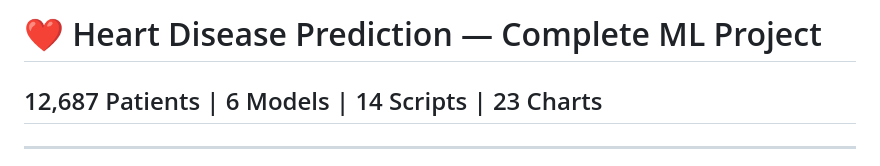
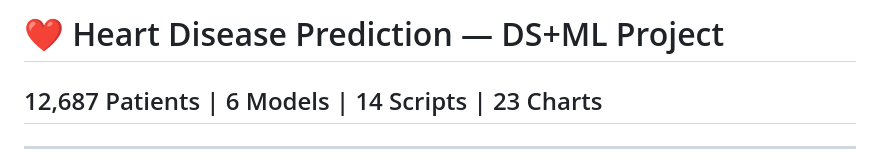
Before and after one commit to Vansh1412/Heart-Disease-Prediction-System, a Markdown page: README.md, the part around the change. Drawn GitHub-style.

```diff
--- a/README.md
+++ b/README.md
@@ -1,4 +1,4 @@
-# ❤️ Heart Disease Prediction — Complete ML Project
+# ❤️ Heart Disease Prediction — DS+ML Project
 ## 12,687 Patients | 6 Models | 14 Scripts | 23 Charts
 
 ---
```
